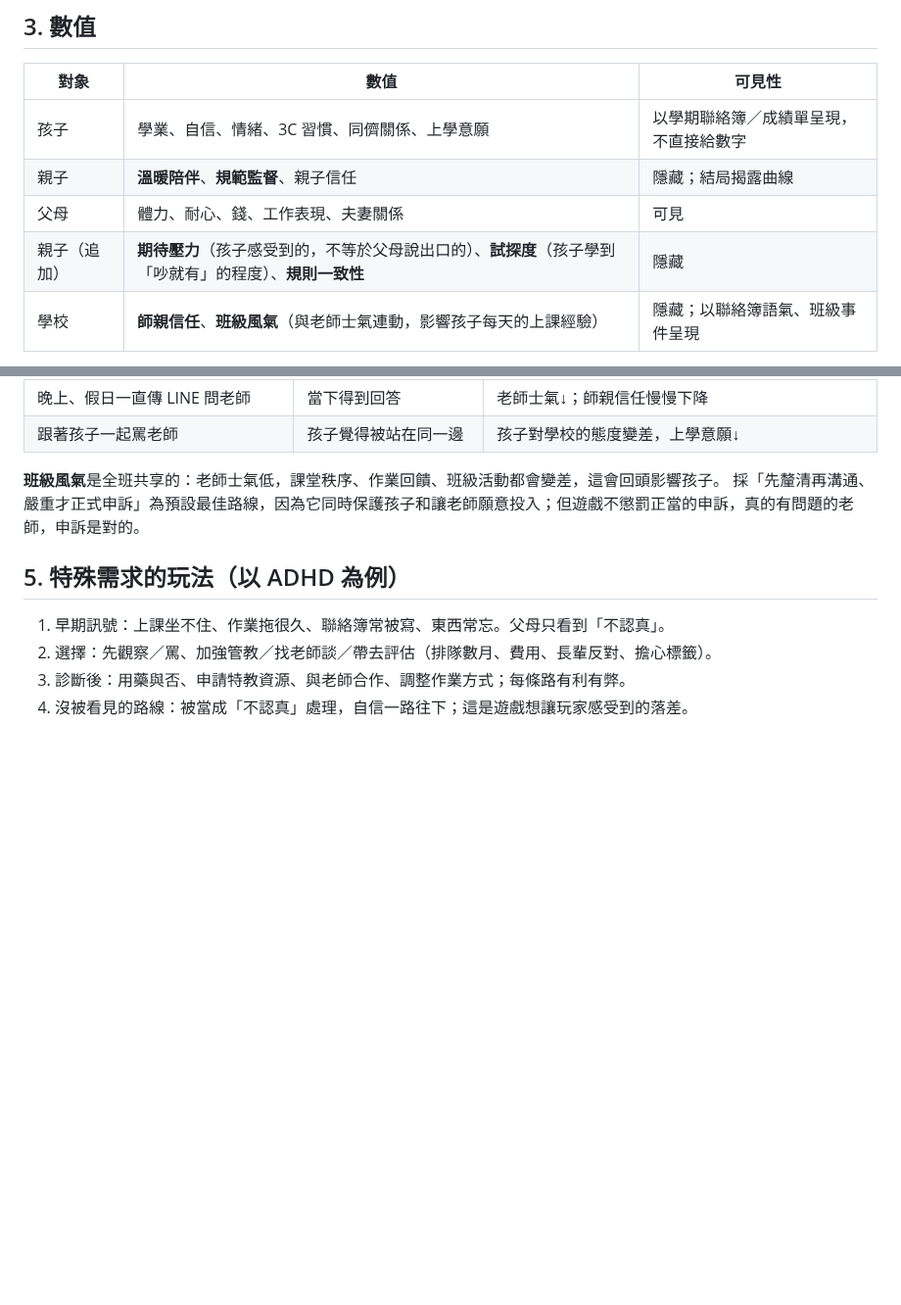
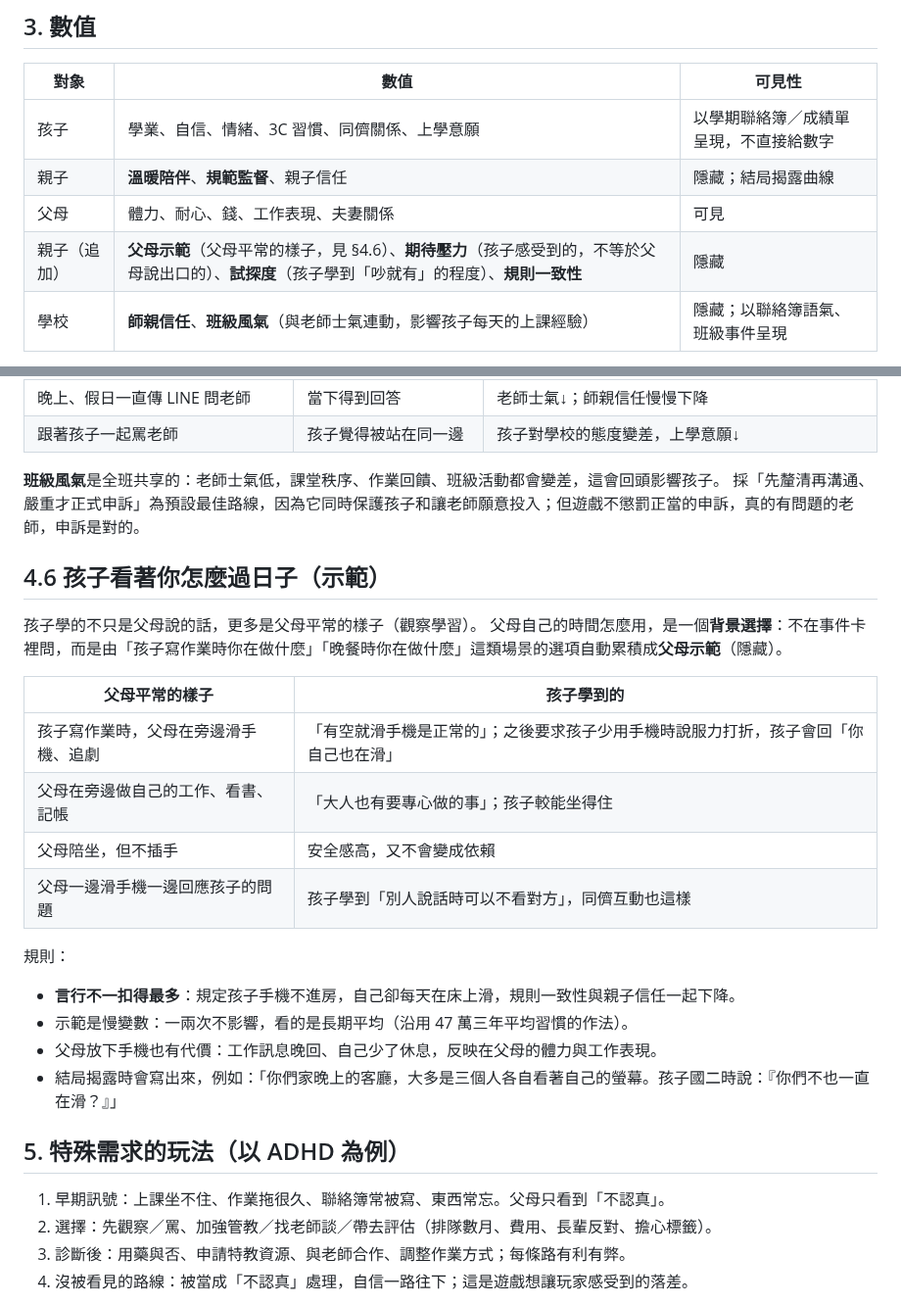
Before and after one commit to leway1980/grow-with-you, a Markdown page: docs/DESIGN.md, 2 parts joined by grey strips. Shown at 98% size. Rendered like a GitHub page; blank space fills up the shorter version.

Commit message:
ParentSim design: parental modelling (what children learn from how parents spend time)
Co-Authored-By: Claude Opus 5.5 <noreply@anthropic.com>
Claude-Session: https://claude.ai/code/session_01J5stbtYMKV6A3jPFEzGYqh

```diff
--- a/docs/DESIGN.md
+++ b/docs/DESIGN.md
@@ -32,7 +32,7 @@
 | 孩子 | 學業、自信、情緒、3C 習慣、同儕關係、上學意願 | 以學期聯絡簿／成績單呈現，不直接給數字 |
 | 親子 | **溫暖陪伴**、**規範監督**、親子信任 | 隱藏；結局揭露曲線 |
 | 父母 | 體力、耐心、錢、工作表現、夫妻關係 | 可見 |
-| 親子（追加） | **期待壓力**（孩子感受到的，不等於父母說出口的）、**試探度**（孩子學到「吵就有」的程度）、**規則一致性** | 隱藏 |
+| 親子（追加） | **父母示範**（父母平常的樣子，見 §4.6）、**期待壓力**（孩子感受到的，不等於父母說出口的）、**試探度**（孩子學到「吵就有」的程度）、**規則一致性** | 隱藏 |
 | 學校 | **師親信任**、**班級風氣**（與老師士氣連動，影響孩子每天的上課經驗） | 隱藏；以聯絡簿語氣、班級事件呈現 |
 
 教養路線不由玩家宣告，而是由「溫暖陪伴 × 規範監督」兩軸自然形成（Baumrind／Maccoby 的四種教養型態）：
@@ -116,6 +116,24 @@
 **班級風氣**是全班共享的：老師士氣低，課堂秩序、作業回饋、班級活動都會變差，這會回頭影響孩子。
 採「先釐清再溝通、嚴重才正式申訴」為預設最佳路線，因為它同時保護孩子和讓老師願意投入；但遊戲不懲罰正當的申訴，真的有問題的老師，申訴是對的。
 
+## 4.6 孩子看著你怎麼過日子（示範）
+
+孩子學的不只是父母說的話，更多是父母平常的樣子（觀察學習）。
+父母自己的時間怎麼用，是一個**背景選擇**：不在事件卡裡問，而是由「孩子寫作業時你在做什麼」「晚餐時你在做什麼」這類場景的選項自動累積成**父母示範**（隱藏）。
+
+| 父母平常的樣子 | 孩子學到的 |
+| --- | --- |
+| 孩子寫作業時，父母在旁邊滑手機、追劇 | 「有空就滑手機是正常的」；之後要求孩子少用手機時說服力打折，孩子會回「你自己也在滑」 |
+| 父母在旁邊做自己的工作、看書、記帳 | 「大人也有要專心做的事」；孩子較能坐得住 |
+| 父母陪坐，但不插手 | 安全感高，又不會變成依賴 |
+| 父母一邊滑手機一邊回應孩子的問題 | 孩子學到「別人說話時可以不看對方」，同儕互動也這樣 |
+
+規則：
+- **言行不一扣得最多**：規定孩子手機不進房，自己卻每天在床上滑，規則一致性與親子信任一起下降。
+- 示範是慢變數：一兩次不影響，看的是長期平均（沿用 47 萬三年平均習慣的作法）。
+- 父母放下手機也有代價：工作訊息晚回、自己少了休息，反映在父母的體力與工作表現。
+- 結局揭露時會寫出來，例如：「你們家晚上的客廳，大多是三個人各自看著自己的螢幕。孩子國二時說：『你們不也一直在滑？』」
+
 ## 5. 特殊需求的玩法（以 ADHD 為例）
 
 1. 早期訊號：上課坐不住、作業拖很久、聯絡簿常被寫、東西常忘。父母只看到「不認真」。
```
